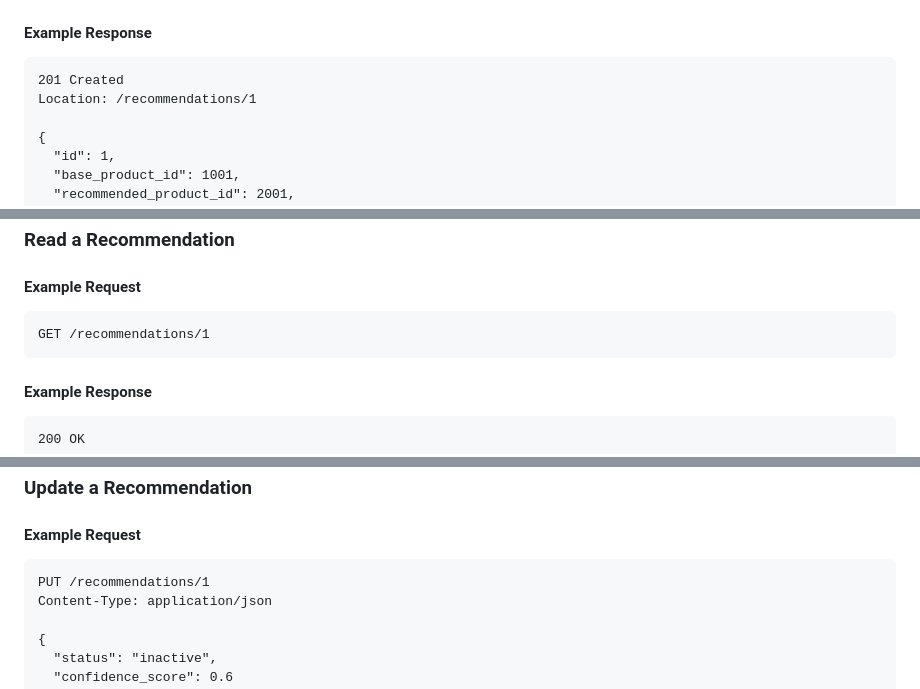
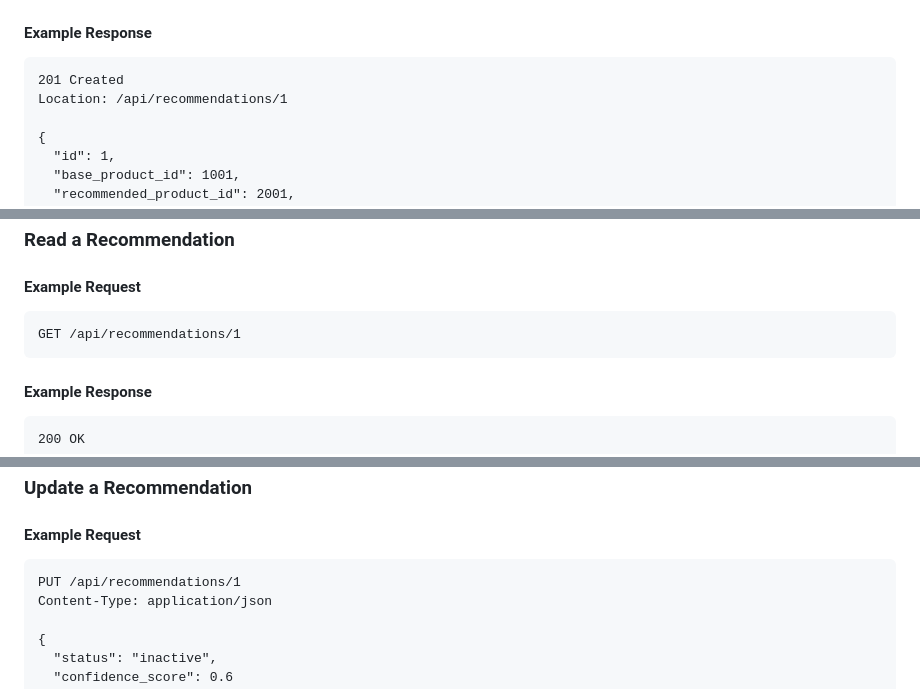
Before and after one commit to CSCI-GA-2820-FA25-003/recommendations, a Markdown page: README.md, 3 parts joined by grey strips. Rendered like a GitHub page.

````diff
--- a/README.md
+++ b/README.md
@@ -154,7 +158,7 @@ Content-Type: application/json
 #### Example Response
 ```http
 201 Created
-Location: /recommendations/1
+Location: /api/recommendations/1
 
 {
   "id": 1,
@@ -172,7 +176,7 @@ Location: /recommendations/1
 
 #### Example Request
 ```http
-GET /recommendations/1
+GET /api/recommendations/1
 ```
 
 #### Example Response
@@ -195,7 +199,7 @@ GET /recommendations/1
 
 #### Example Request
 ```http
-PUT /recommendations/1
+PUT /api/recommendations/1
 Content-Type: application/json
 
 {
````
Also changed, not shown: other parts of README.md (+8 -4 lines), image.png (added).
